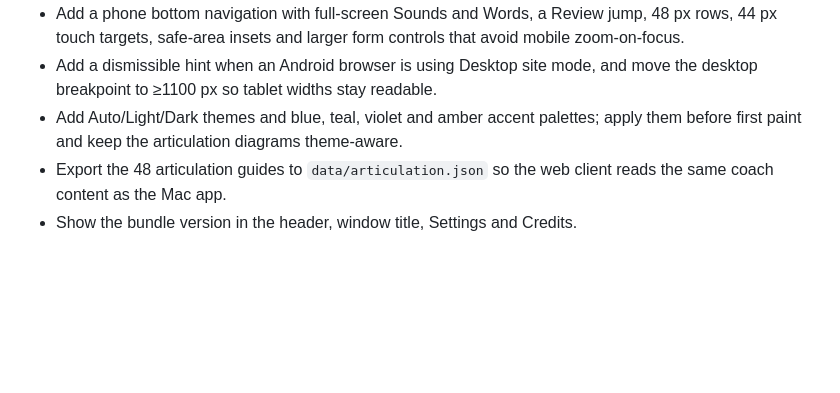
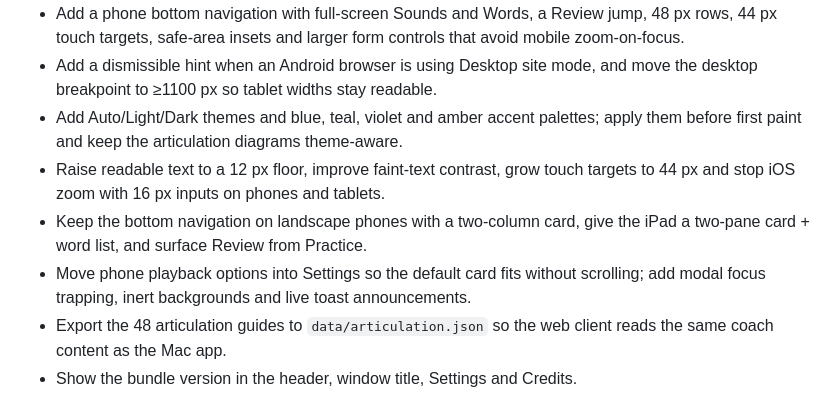
Before and after one commit to somphol/word-and-sound, a Markdown page: CHANGELOG.md, the part around the change. GitHub-like rendering; blank space fills up the shorter version.

```diff
--- a/CHANGELOG.md
+++ b/CHANGELOG.md
@@ -19,6 +19,13 @@
   and move the desktop breakpoint to ≥1100 px so tablet widths stay readable.
 - Add Auto/Light/Dark themes and blue, teal, violet and amber accent palettes;
   apply them before first paint and keep the articulation diagrams theme-aware.
+- Raise readable text to a 12 px floor, improve faint-text contrast, grow touch
+  targets to 44 px and stop iOS zoom with 16 px inputs on phones and tablets.
+- Keep the bottom navigation on landscape phones with a two-column card, give
+  the iPad a two-pane card + word list, and surface Review from Practice.
+- Move phone playback options into Settings so the default card fits without
+  scrolling; add modal focus trapping, inert backgrounds and live toast
+  announcements.
 - Export the 48 articulation guides to `data/articulation.json` so the web
   client reads the same coach content as the Mac app.
 - Show the bundle version in the header, window title, Settings and Credits.
```
Also changed, not shown: AGENTS.md (+14 -6 lines), README.md (+7 -3 lines), docs/web-ipad.png (added), docs/web-phone.png, 6 other files.
